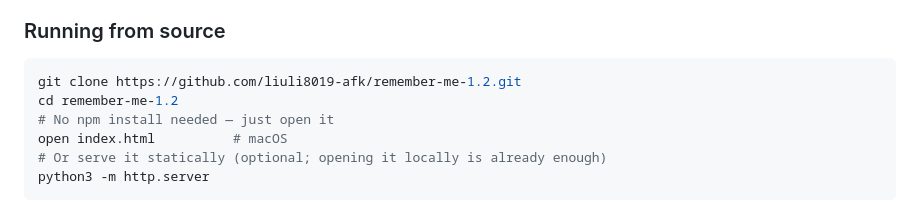
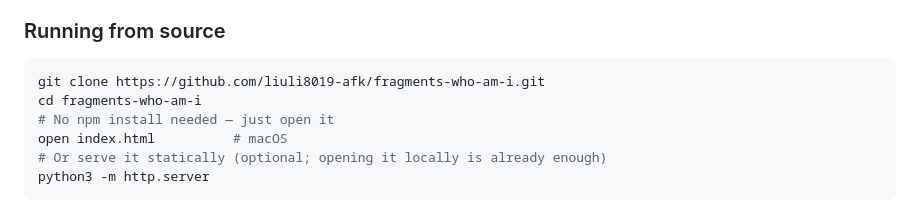
Before and after one commit to liuli8019-afk/fragments-who-am-i, a Markdown page: README.md, the part around the change. Drawn GitHub-style.

Commit message:
Update clone URL after repo rename to fragments-who-am-i
Co-Authored-By: Claude Sonnet 5 <noreply@anthropic.com>
Claude-Session: https://claude.ai/code/session_01MZzkqstNcNhiEzMpTyVa1W

````diff
--- a/README.md
+++ b/README.md
@@ -130,8 +130,8 @@ You can export all your data as JSON from the settings page; if you switch devic
 ### Running from source
 
 ```bash
-git clone https://github.com/liuli8019-afk/remember-me-1.2.git
-cd remember-me-1.2
+git clone https://github.com/liuli8019-afk/fragments-who-am-i.git
+cd fragments-who-am-i
 # No npm install needed — just open it
 open index.html          # macOS
 # Or serve it statically (optional; opening it locally is already enough)
````
Also changed, not shown: README.zh.md (+2 -2 lines).
